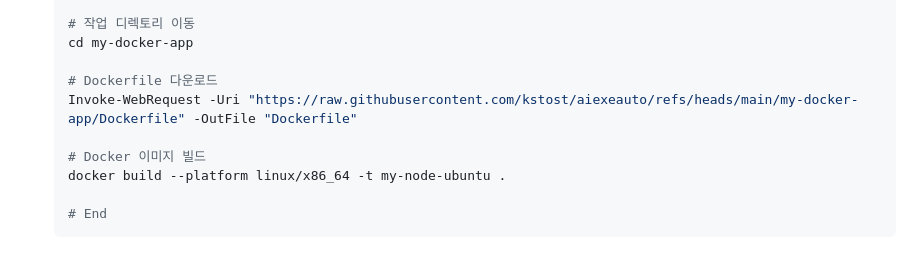
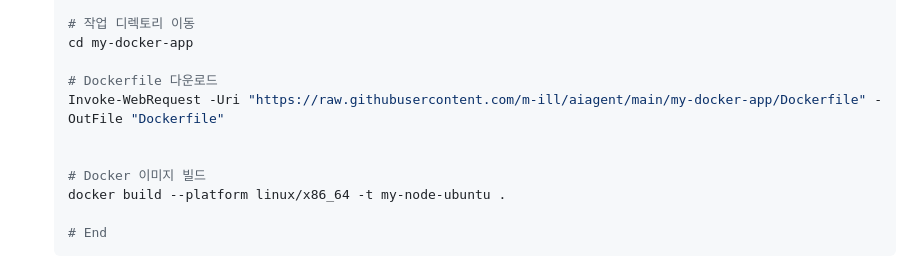
Before and after one commit to m-ill/aiagent, a Markdown page: README.md, the part around the change. GitHub-like rendering.

```diff
--- a/README.md
+++ b/README.md
@@ -44,7 +44,8 @@
    cd my-docker-app
 
    # Dockerfile 다운로드
-   Invoke-WebRequest -Uri "https://raw.githubusercontent.com/kstost/aiexeauto/refs/heads/main/my-docker-app/Dockerfile" -OutFile "Dockerfile"
+   Invoke-WebRequest -Uri "https://raw.githubusercontent.com/m-ill/aiagent/main/my-docker-app/Dockerfile" -OutFile "Dockerfile"
+
 
    # Docker 이미지 빌드
    docker build --platform linux/x86_64 -t my-node-ubuntu .
```
